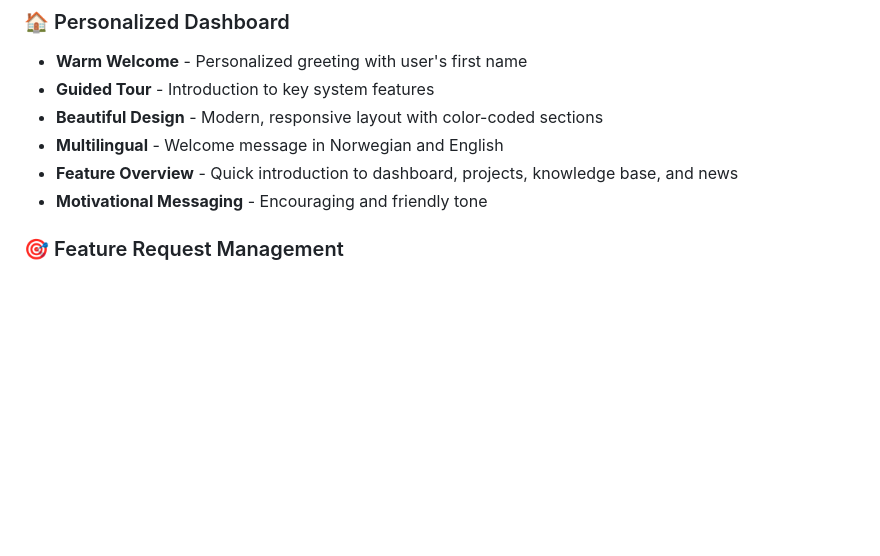
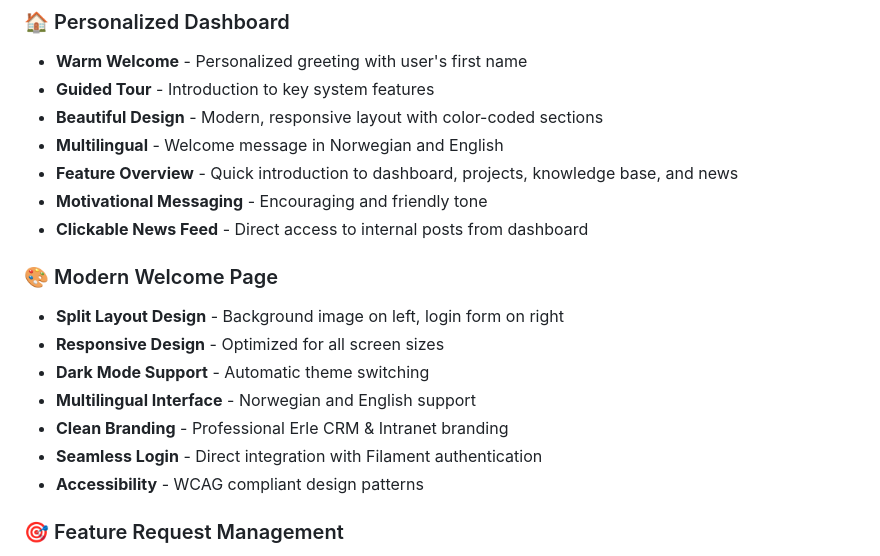
Before and after one commit to kwhorne/erle, a Markdown page: README.md, the part around the change. Drawn GitHub-style; blank space fills up the shorter version.

Commit message:
docs: add welcome page features and clickable news feed to README

```diff
--- a/README.md
+++ b/README.md
@@ -41,6 +41,16 @@ Erle is a comprehensive CRM and intranet system designed to help businesses mana
 - **Multilingual** - Welcome message in Norwegian and English
 - **Feature Overview** - Quick introduction to dashboard, projects, knowledge base, and news
 - **Motivational Messaging** - Encouraging and friendly tone
+- **Clickable News Feed** - Direct access to internal posts from dashboard
+
+### 🎨 Modern Welcome Page
+- **Split Layout Design** - Background image on left, login form on right
+- **Responsive Design** - Optimized for all screen sizes
+- **Dark Mode Support** - Automatic theme switching
+- **Multilingual Interface** - Norwegian and English support
+- **Clean Branding** - Professional Erle CRM & Intranet branding
+- **Seamless Login** - Direct integration with Filament authentication
+- **Accessibility** - WCAG compliant design patterns
 
 ### 🎯 Feature Request Management
 - **Feature Requests** - Submit, track, and manage feature requests
```
